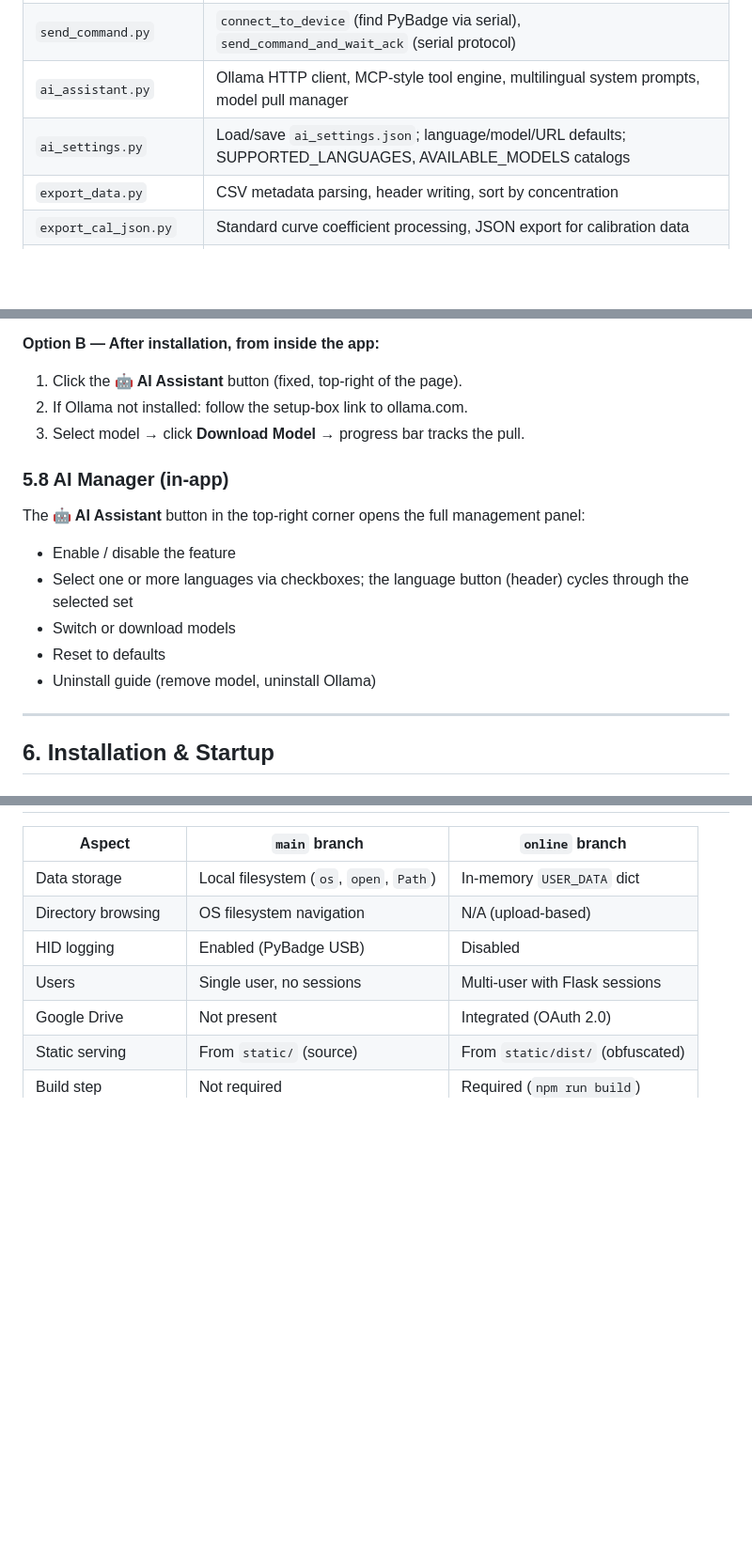
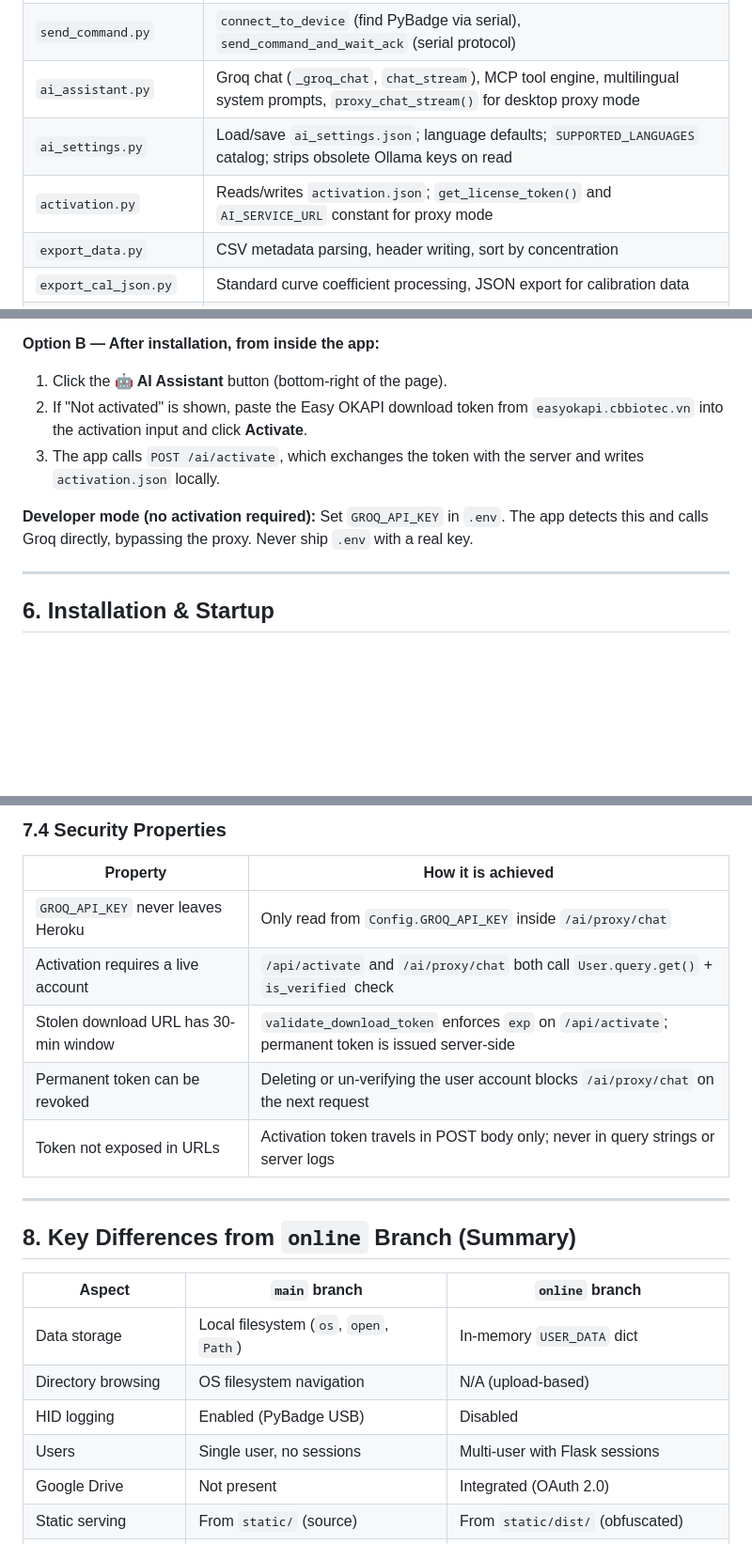
Before and after one commit to Promethees/microalbumin-Flask, a Markdown page: easyokapi-knowledge/EASY OKAPI.md, 3 parts joined by grey strips. Shown at 94% size. Rendered like a GitHub page; blank space fills up the shorter version.

```diff
--- a/easyokapi-knowledge/EASY OKAPI.md
+++ b/easyokapi-knowledge/EASY OKAPI.md
@@ -75,8 +75,9 @@ graph TD
 | `browser_mgt.py` | `open_browser`, `close_port`, `cleanup`, `ensure_host_mapping` — browser/process lifecycle |
 | `script_monitor.py` | `check_log_for_errors` — scans `log/script_logs.txt` for PyBadge errors |
 | `send_command.py` | `connect_to_device` (find PyBadge via serial), `send_command_and_wait_ack` (serial protocol) |
-| `ai_assistant.py` | Ollama HTTP client, MCP-style tool engine, multilingual system prompts, model pull manager |
-| `ai_settings.py` | Load/save `ai_settings.json`; language/model/URL defaults; SUPPORTED_LANGUAGES, AVAILABLE_MODELS catalogs |
+| `ai_assistant.py` | Groq chat (`_groq_chat`, `chat_stream`), MCP tool engine, multilingual system prompts, `proxy_chat_stream()` for desktop proxy mode |
+| `ai_settings.py` | Load/save `ai_settings.json`; language defaults; `SUPPORTED_LANGUAGES` catalog; strips obsolete Ollama keys on read |
+| `activation.py` | Reads/writes `activation.json`; `get_license_token()` and `AI_SERVICE_URL` constant for proxy mode |
 | `export_data.py` | CSV metadata parsing, header writing, sort by concentration |
 | `export_cal_json.py` | Standard curve coefficient processing, JSON export for calibration data |
 | `get_next_filename.py` | Auto-naming duplicates (e.g., `file_1.csv`) |
@@ -200,16 +202,11 @@ English (en), Vietnamese (vi), Chinese Simplified (zh), French (fr), Japanese (j
 
 **Option B — After installation, from inside the app:**
-1. Click the **🤖 AI Assistant** button (fixed, top-right of the page).
-2. If Ollama not installed: follow the setup-box link to ollama.com.
-3. Select model → click **Download Model** → progress bar tracks the pull.
+1. Click the **🤖 AI Assistant** button (bottom-right of the page).
+2. If "Not activated" is shown, paste the Easy OKAPI download token from `easyokapi.cbbiotec.vn` into the activation input and click **Activate**.
+3. The app calls `POST /ai/activate`, which exchanges the token with the server and writes `activation.json` locally.
 
-### 5.8 AI Manager (in-app)
-The **🤖 AI Assistant** button in the top-right corner opens the full management panel:
-- Enable / disable the feature
-- Select one or more languages via checkboxes; the language button (header) cycles through the selected set
-- Switch or download models
-- Reset to defaults
-- Uninstall guide (remove model, uninstall Ollama)
+**Developer mode (no activation required):**
+Set `GROQ_API_KEY` in `.env`. The app detects this and calls Groq directly, bypassing the proxy. Never ship `.env` with a real key.
 
 ---
 
@@ -324,3 +389,16 @@ Current state: keyword scan in `_match_guide_example()` (`src/ai_assistant.py:25
+### 7.4 Security Properties
+
+| Property | How it is achieved |
+|---|---|
+| `GROQ_API_KEY` never leaves Heroku | Only read from `Config.GROQ_API_KEY` inside `/ai/proxy/chat` |
+| Activation requires a live account | `/api/activate` and `/ai/proxy/chat` both call `User.query.get()` + `is_verified` check |
+| Stolen download URL has 30-min window | `validate_download_token` enforces `exp` on `/api/activate`; permanent token is issued server-side |
+| Permanent token can be revoked | Deleting or un-verifying the user account blocks `/ai/proxy/chat` on the next request |
+| Token not exposed in URLs | Activation token travels in POST body only; never in query strings or server logs |
+
+---
+
+## 8. Key Differences from `online` Branch (Summary)
 
 | Aspect | `main` branch | `online` branch |
 |---|---|---|
```
Also changed, not shown: other parts of easyokapi-knowledge/EASY OKAPI.md (+95 -24 lines).
